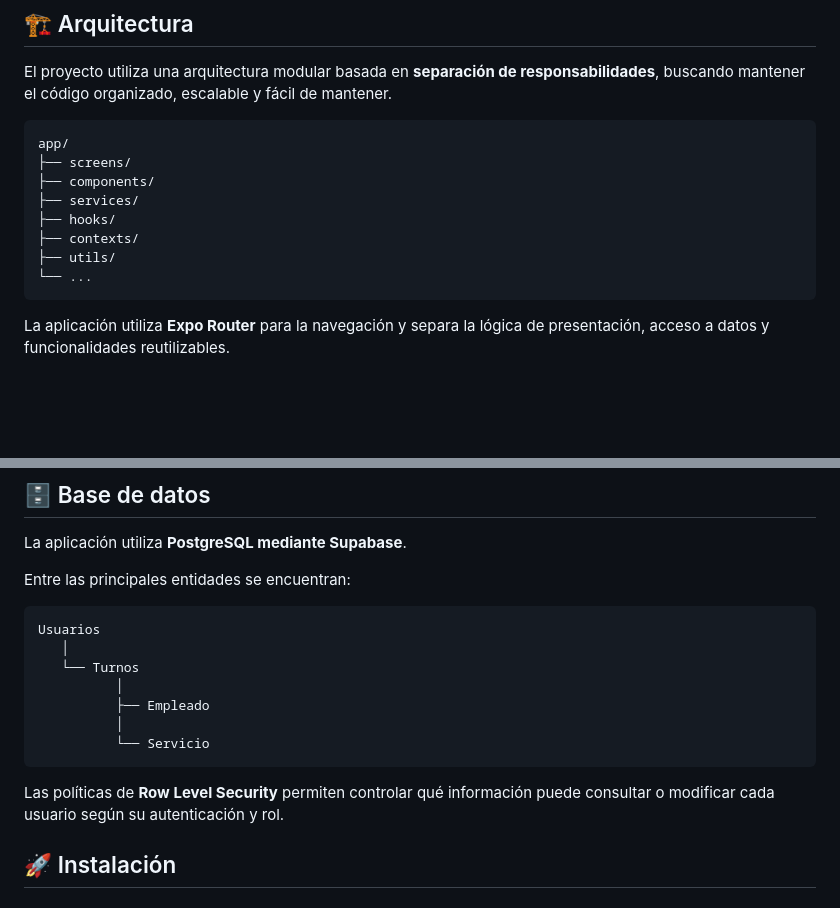
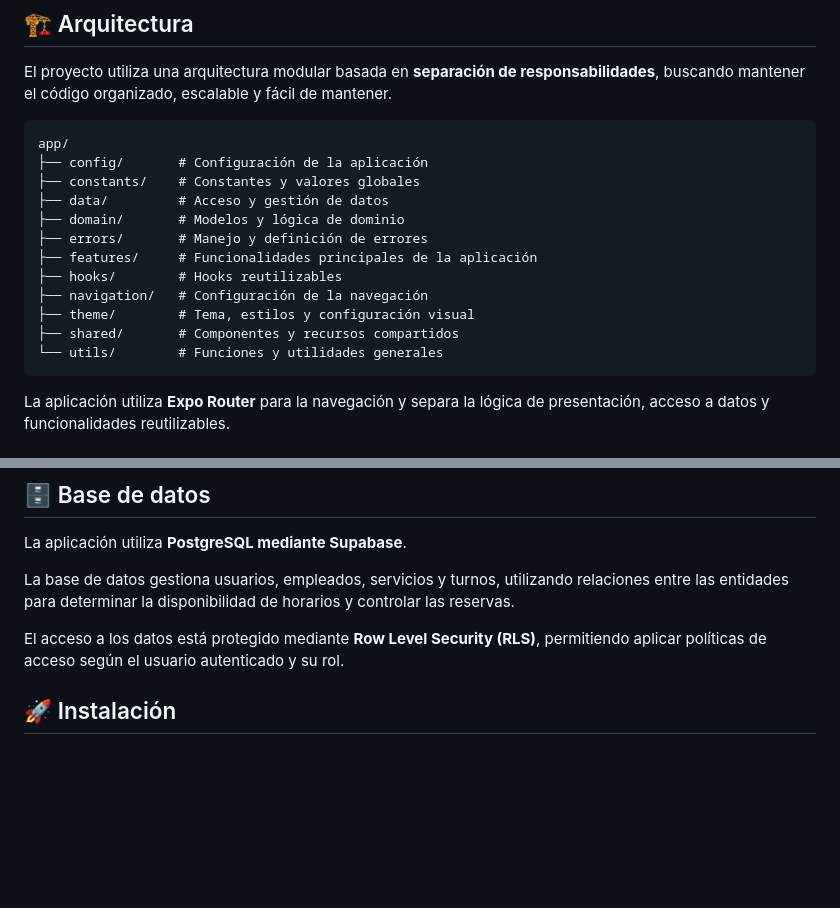
Before and after one commit to MatiasOrtizF/appointments, a Markdown page: README.md, 2 parts joined by grey strips. GitHub-like rendering; blank space fills up the shorter version.

Commit message:
Actualizacion del README.md

````diff
--- a/README.md
+++ b/README.md
@@ -45,13 +45,17 @@ El proyecto utiliza una arquitectura modular basada en **separación de responsa
 
 ```text
 app/
-├── screens/
-├── components/
-├── services/
-├── hooks/
-├── contexts/
-├── utils/
-└── ...
+├── config/       # Configuración de la aplicación
+├── constants/    # Constantes y valores globales
+├── data/         # Acceso y gestión de datos
+├── domain/       # Modelos y lógica de dominio
+├── errors/       # Manejo y definición de errores
+├── features/     # Funcionalidades principales de la aplicación
+├── hooks/        # Hooks reutilizables
+├── navigation/   # Configuración de la navegación
+├── theme/        # Tema, estilos y configuración visual
+├── shared/       # Componentes y recursos compartidos
+└── utils/        # Funciones y utilidades generales
 ```
 
 La aplicación utiliza **Expo Router** para la navegación y separa la lógica de presentación, acceso a datos y funcionalidades reutilizables.
@@ -81,19 +85,9 @@ La aplicación utiliza **Expo Router** para la navegación y separa la lógica d
 
 La aplicación utiliza **PostgreSQL mediante Supabase**.
 
-Entre las principales entidades se encuentran:
+La base de datos gestiona usuarios, empleados, servicios y turnos, utilizando relaciones entre las entidades para determinar la disponibilidad de horarios y controlar las reservas.
 
-```text
-Usuarios
-   │
-   └── Turnos
-          │
-          ├── Empleado
-          │
-          └── Servicio
-```
-
-Las políticas de **Row Level Security** permiten controlar qué información puede consultar o modificar cada usuario según su autenticación y rol.
+El acceso a los datos está protegido mediante **Row Level Security (RLS)**, permitiendo aplicar políticas de acceso según el usuario autenticado y su rol.
 
 ## 🚀 Instalación
 
````
